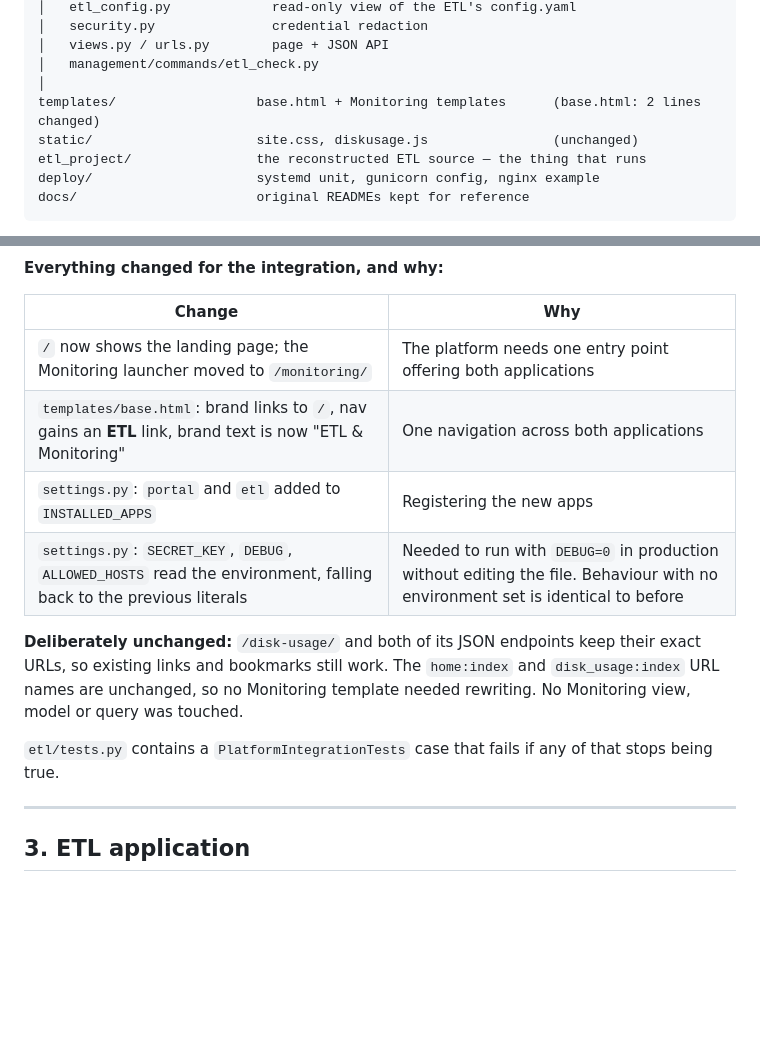
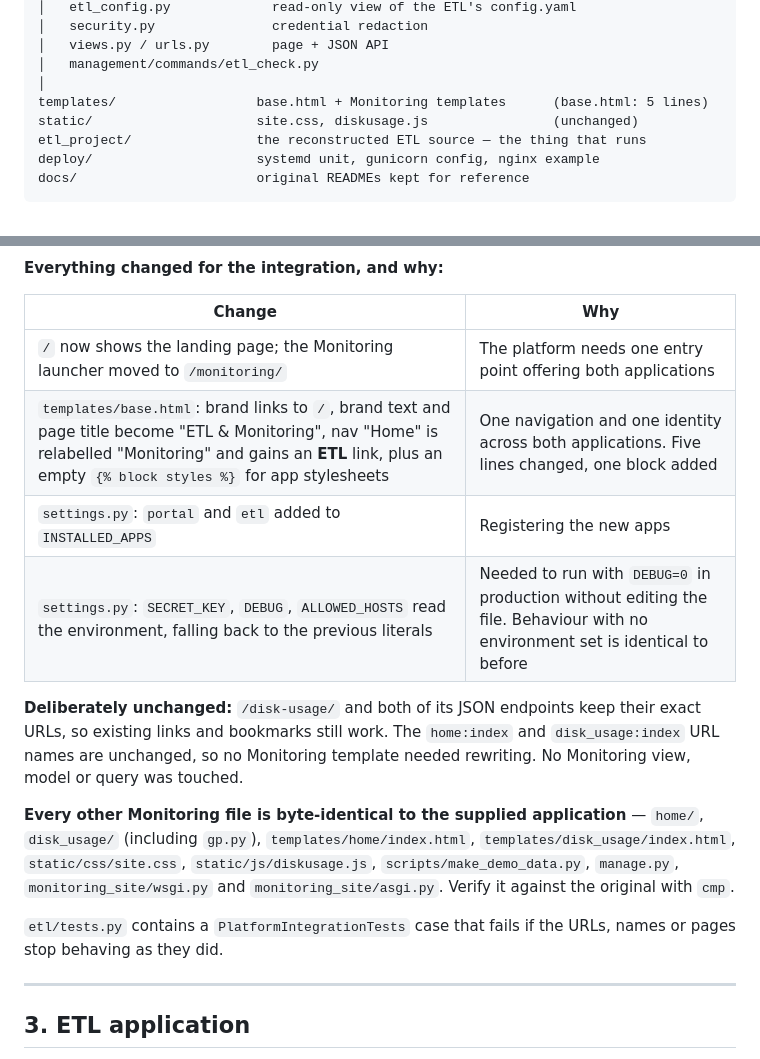
Before and after one commit to yushan77777/skills-introduction-to-github, a Markdown page: README.md, 2 parts joined by grey strips. Rendered like a GitHub page; blank space fills up the shorter version.

Commit message:
Make the README's list of Monitoring changes exact
base.html has five changed lines and one added block, not two lines, and
every other Monitoring file is byte-identical to the supplied application —
say both precisely, and name the files so the claim can be checked with cmp.

Co-Authored-By: Claude Opus 5 <noreply@anthropic.com>
Claude-Session: https://claude.ai/code/session_01Hgc3D49SyT4oCJbAMway3D

```diff
--- a/README.md
+++ b/README.md
@@ -42,7 +42,7 @@ etl/                        NEW  — ETL console
 │   views.py / urls.py        page + JSON API
 │   management/commands/etl_check.py
 │
-templates/                  base.html + Monitoring templates      (base.html: 2 lines changed)
+templates/                  base.html + Monitoring templates      (base.html: 5 lines)
 static/                     site.css, diskusage.js                (unchanged)
 etl_project/                the reconstructed ETL source — the thing that runs
 deploy/                     systemd unit, gunicorn config, nginx example
@@ -79,7 +79,7 @@ speaks to Greenplum through psycopg2, and still supports the sqlite demo mode.
 | Change | Why |
 |---|---|
 | `/` now shows the landing page; the Monitoring launcher moved to `/monitoring/` | The platform needs one entry point offering both applications |
-| `templates/base.html`: brand links to `/`, nav gains an **ETL** link, brand text is now "ETL & Monitoring" | One navigation across both applications |
+| `templates/base.html`: brand links to `/`, brand text and page title become "ETL & Monitoring", nav "Home" is relabelled "Monitoring" and gains an **ETL** link, plus an empty `{% block styles %}` for app stylesheets | One navigation and one identity across both applications. Five lines changed, one block added |
 | `settings.py`: `portal` and `etl` added to `INSTALLED_APPS` | Registering the new apps |
 | `settings.py`: `SECRET_KEY`, `DEBUG`, `ALLOWED_HOSTS` read the environment, falling back to the previous literals | Needed to run with `DEBUG=0` in production without editing the file. Behaviour with no environment set is identical to before |
 
@@ -88,8 +88,15 @@ their exact URLs, so existing links and bookmarks still work. The
 `home:index` and `disk_usage:index` URL names are unchanged, so no Monitoring
 template needed rewriting. No Monitoring view, model or query was touched.
 
-`etl/tests.py` contains a `PlatformIntegrationTests` case that fails if any of
-that stops being true.
+**Every other Monitoring file is byte-identical to the supplied application** —
+`home/`, `disk_usage/` (including `gp.py`), `templates/home/index.html`,
+`templates/disk_usage/index.html`, `static/css/site.css`,
+`static/js/diskusage.js`, `scripts/make_demo_data.py`, `manage.py`,
+`monitoring_site/wsgi.py` and `monitoring_site/asgi.py`. Verify it against the
+original with `cmp`.
+
+`etl/tests.py` contains a `PlatformIntegrationTests` case that fails if the
+URLs, names or pages stop behaving as they did.
 
 ---
 
```
